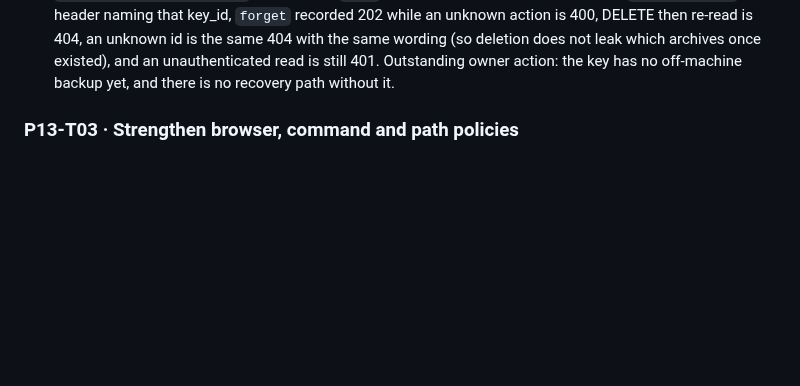
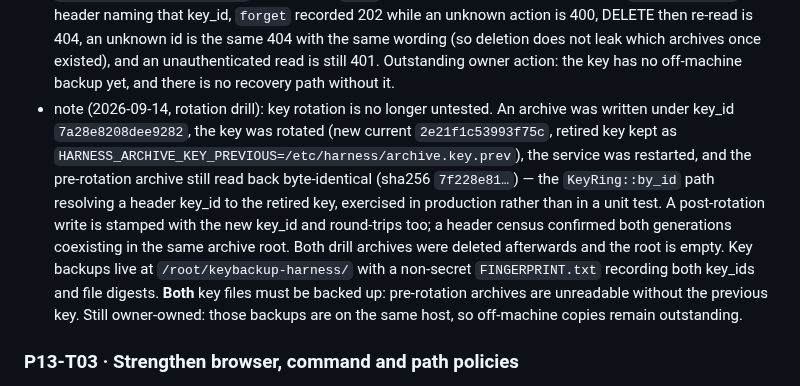
Before and after one commit to naufalworks/harness, a Markdown page: docs/TASKS.md, the part around the change. Rendered like a GitHub page; blank space fills up the shorter version.

```diff
--- a/docs/TASKS.md
+++ b/docs/TASKS.md
@@ -842,6 +842,7 @@ Each new task has: `status`, `priority`, `lane`, `parallel`, `depends`, `design`
 - note (2026-09-14, bug found by wiring): `KeyRing::by_id` used `self.previous.as_ref()?`, which short-circuits the whole lookup to `None` whenever no rotation key is configured. A single-key deployment could therefore write archives it could never read back. The existing unit tests missed it because the only single-key read asserted a "deleted" error, which fired first and masked the key lookup. Fixed in 0f021b2; the new HTTP round-trip test covers exactly that path. A reachable feature is tested differently from a library, which is the argument for wiring it.
 - note (2026-09-14, deployed): 8c9f241 is live (pid 316123, `binary_sha256 25c91fa7…`, schema 10). Verified on the wire, not only in tests: all four routes answer 401 before 501, so authentication is checked before existence; the 501 body names the missing configuration; provenance answers 200 for a valid UUID and 400 for a malformed one; `/health` `commit` and `binary_sha256` both match HEAD. Archiving is deliberately left unconfigured in production — generating a long-lived archive key is an owner decision, because losing it makes every archived byte unreadable. Reading the deployed 501 also caught a wording bug the tests could not: GET and DELETE were answering "no bytes were stored", a write-path sentence describing an action never attempted (fixed in 8c9f241).
 - note (2026-09-14, archiving enabled): supersedes the "deliberately left unconfigured" sentence above. The owner approved key generation, so production now runs with `HARNESS_ARCHIVE_ROOT=/var/lib/harness/archives` and `HARNESS_ARCHIVE_KEY=/etc/harness/archive.key` (key_id `7a28e8208dee9282`, 0600, outside the repo; `.env` holds paths only, never key material, because `open_from_env` takes filesystem paths). f83ef0a redeployed as pid 318441. The round trip that was impossible while unconfigured now passes on the wire: 4 KB of random bytes POSTed, read back byte-identical (sha256 `00940261…` both directions, `application/octet-stream`), the on-disk `.har` is AES-256-GCM ciphertext behind a `HARNESS-EXACT` header naming that key_id, `forget` recorded 202 while an unknown action is 400, DELETE then re-read is 404, an unknown id is the same 404 with the same wording (so deletion does not leak which archives once existed), and an unauthenticated read is still 401. Outstanding owner action: the key has no off-machine backup yet, and there is no recovery path without it.
+- note (2026-09-14, rotation drill): key rotation is no longer untested. An archive was written under key_id `7a28e8208dee9282`, the key was rotated (new current `2e21f1c53993f75c`, retired key kept as `HARNESS_ARCHIVE_KEY_PREVIOUS=/etc/harness/archive.key.prev`), the service was restarted, and the pre-rotation archive still read back byte-identical (sha256 `7f228e81…`) — the `KeyRing::by_id` path resolving a header key_id to the retired key, exercised in production rather than in a unit test. A post-rotation write is stamped with the new key_id and round-trips too; a header census confirmed both generations coexisting in the same archive root. Both drill archives were deleted afterwards and the root is empty. Key backups live at `/root/keybackup-harness/` with a non-secret `FINGERPRINT.txt` recording both key_ids and file digests. **Both** key files must be backed up: pre-rotation archives are unreadable without the previous key. Still owner-owned: those backups are on the same host, so off-machine copies remain outstanding.
 
 ### P13-T03 · Strengthen browser, command and path policies
 - status: done
```
Also changed, not shown: docs/PROGRESS.md (+35 -0 lines).
